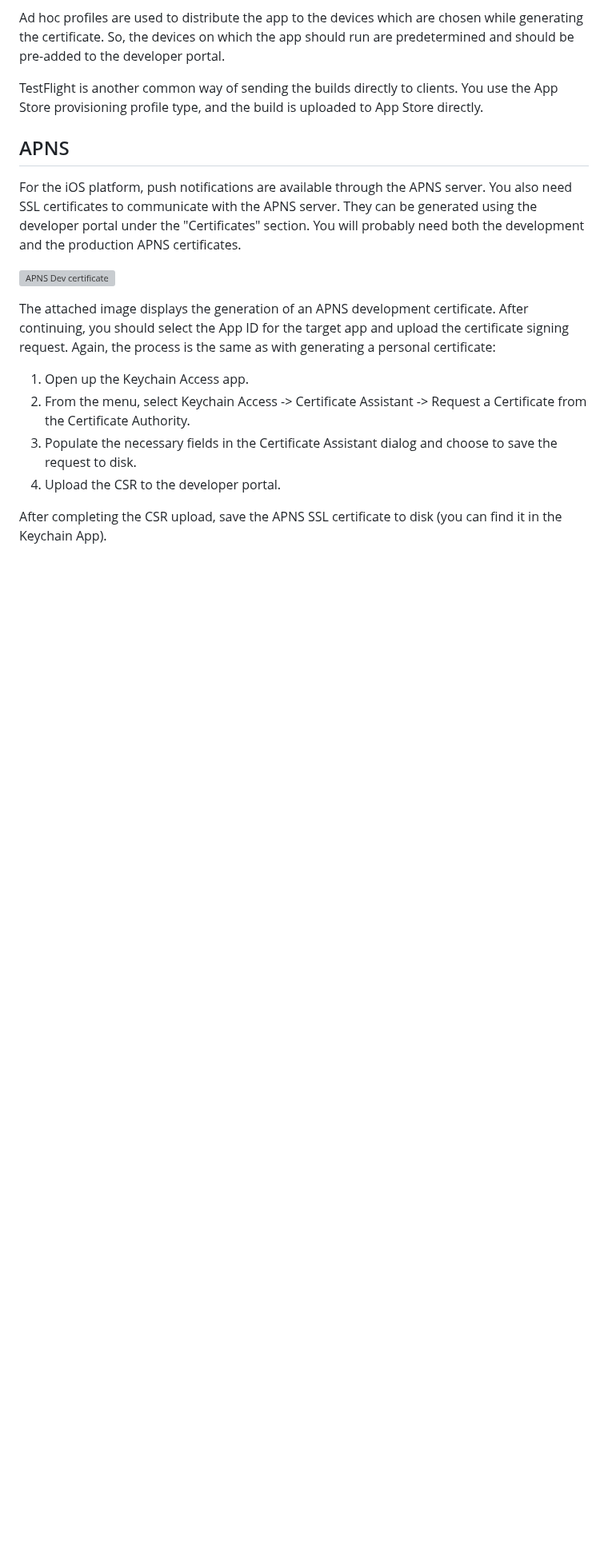
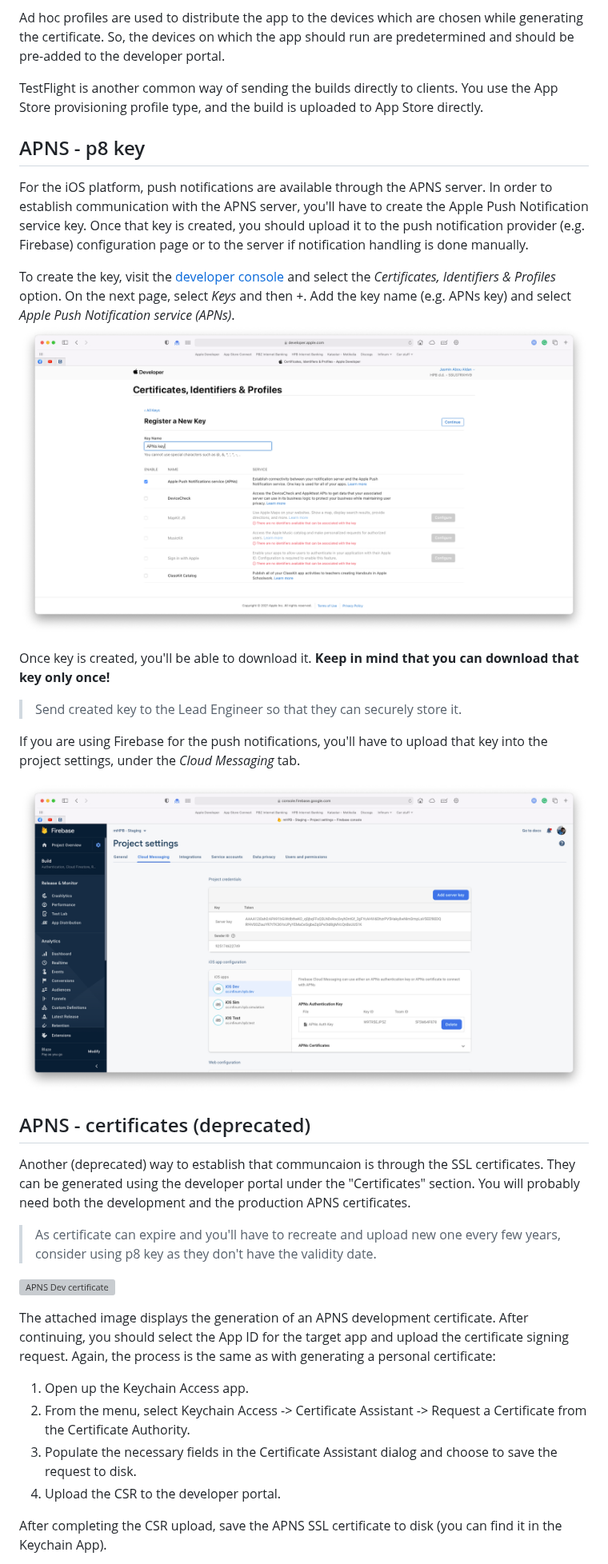
Before and after one commit to infinum/ios-handbook, a Markdown page: Project flow/Certificates, provisioning profiles and APNS.md, the part around one of its changes. Shown at 80% size. Drawn GitHub-style; pictures changed too: img/ios_notification_key_upload.png (added), img/ios_register_new_key.png (added); blank space fills up the shorter version; grey boxes are pictures that could not be loaded.

```diff
--- a/Project flow/Certificates, provisioning profiles and APNS.md
+++ b/Project flow/Certificates, provisioning profiles and APNS.md
@@ -68,9 +70,26 @@ Ad hoc profiles are used to distribute the app to the devices which are chosen w
 
 TestFlight is another common way of sending the builds directly to clients. You use the App Store provisioning profile type, and the build is uploaded to App Store directly.
 
-## APNS
+## APNS - p8 key
 
-For the iOS platform, push notifications are available through the APNS server. You also need SSL certificates to communicate with the APNS server. They can be generated using the developer portal under the "Certificates" section. You will probably need both the development and the production APNS certificates.
+For the iOS platform, push notifications are available through the APNS server. In order to establish communication with the APNS server, you'll have to create the Apple Push Notification service key. Once that key is created, you should upload it to the push notification provider (e.g. Firebase) configuration page or to the server if notification handling is done manually.
+
+To create the key, visit the [developer console](https://developer.apple.com) and select the *Certificates, Identifiers & Profiles* option. On the next page, select *Keys* and then *+*. Add the key name (e.g. APNs key) and select *Apple Push Notification service (APNs)*.
+![ios_register_new_key](/img/ios_register_new_key.png)
+
+Once key is created, you'll be able to download it. **Keep in mind that you can download that key only once!**
+
+> Send created key to the Lead Engineer so that they can securely store it.
+
+If you are using Firebase for the push notifications, you'll have to upload that key into the project settings, under the *Cloud Messaging* tab.
+
+![ios_notification_key_upload](/img/ios_notification_key_upload.png)
+
+## APNS  - certificates (deprecated)
+
+Another (deprecated) way to establish that communcaion is through the  SSL certificates. They can be generated using the developer portal under the "Certificates" section. You will probably need both the development and the production APNS certificates.
+
+> As certificate can expire and you'll have to recreate and upload new one every few years, consider using p8 key as they don't have the validity date.
 
 
 ![APNS Dev certificate](/img/iOS-certificates-apns.png)
```
Also changed, not shown: other parts of Project flow/Certificates, provisioning profiles and APNS.md (+2 -0 lines), img/iOS-certificates-keychain.png.
